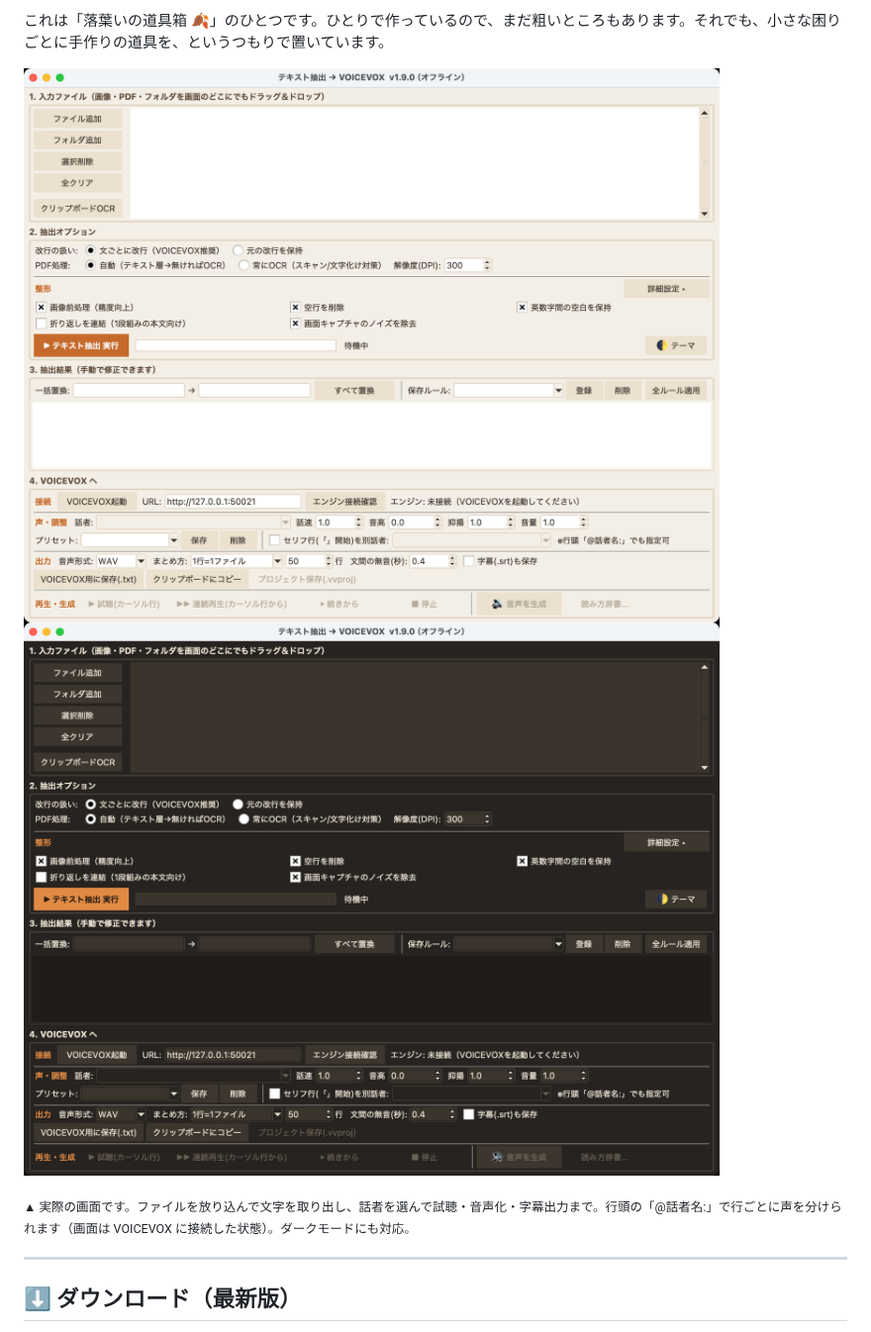
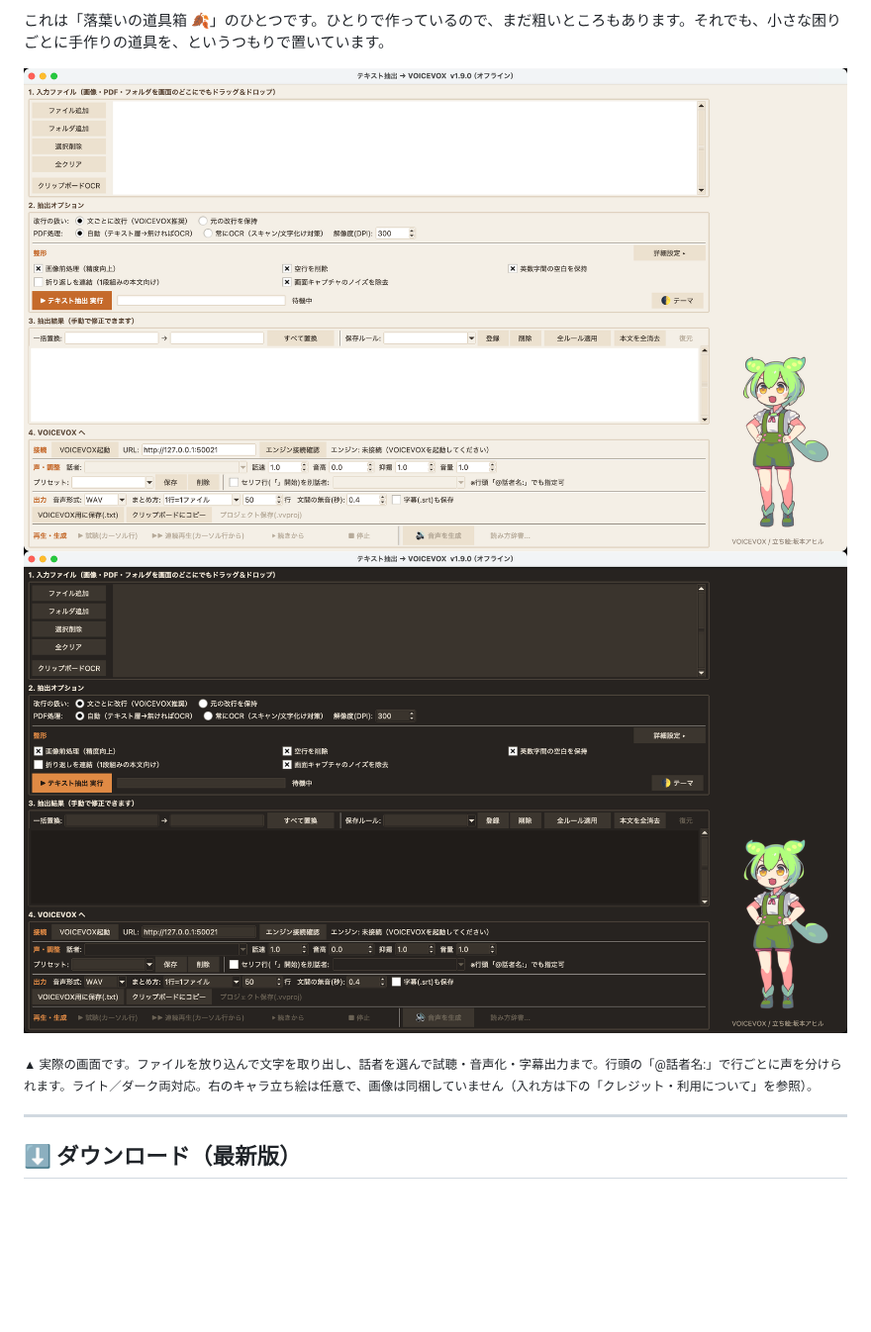
Before and after one commit to rakuyou211-blip/TextToVoicevox, a Markdown page: README.md, the part around the change. Shown at 99% size. Drawn GitHub-style; pictures changed too: docs/screenshot-dark.png, docs/screenshot-light.png; blank space fills up the shorter version.

Commit message:
docs: READMEスクショに立ち絵ずんだもんを表示（キャラは任意・非同梱の注記も追加）
Co-Authored-By: Claude Opus 4.8 <noreply@anthropic.com>

```diff
--- a/README.md
+++ b/README.md
@@ -16,7 +16,7 @@ PDF・画像・txt・docx・epub から文字を取り出して、あなたの
 ![TextToVoicevox のメイン画面](docs/screenshot-light.png#gh-light-mode-only)
 ![TextToVoicevox のメイン画面（ダークモード）](docs/screenshot-dark.png#gh-dark-mode-only)
 
-<sub>▲ 実際の画面です。ファイルを放り込んで文字を取り出し、話者を選んで試聴・音声化・字幕出力まで。行頭の「@話者名:」で行ごとに声を分けられます（画面は VOICEVOX に接続した状態）。ダークモードにも対応。</sub>
+<sub>▲ 実際の画面です。ファイルを放り込んで文字を取り出し、話者を選んで試聴・音声化・字幕出力まで。行頭の「@話者名:」で行ごとに声を分けられます。ライト／ダーク両対応。右のキャラ立ち絵は任意で、画像は同梱していません（入れ方は下の「クレジット・利用について」を参照）。</sub>
 
 ---
 
```
